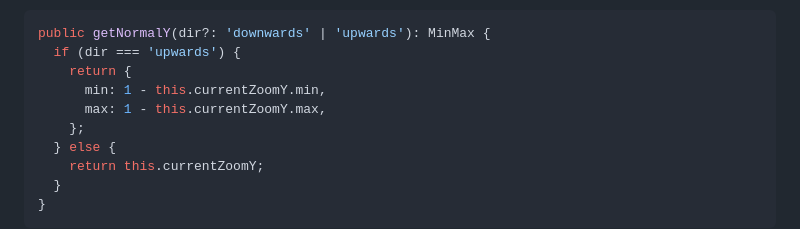
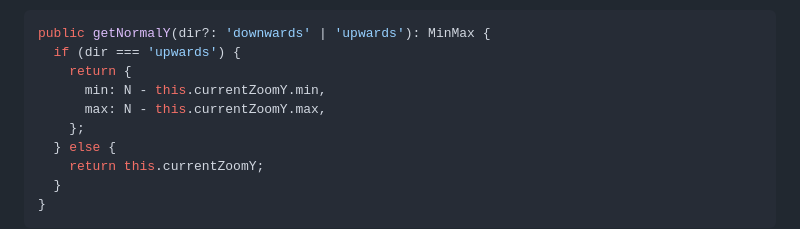
Before and after one commit to olegat/ReactSummit2025, a Markdown page: docs/ZoomPanSolver.md, the part around the change. Drawn GitHub-style.

Commit message:
docs: minor typo 1 -> N

```diff
--- a/docs/ZoomPanSolver.md
+++ b/docs/ZoomPanSolver.md
@@ -185,8 +185,8 @@ complement:
 public getNormalY(dir?: 'downwards' | 'upwards'): MinMax {
   if (dir === 'upwards') {
     return {
-      min: 1 - this.currentZoomY.min,
-      max: 1 - this.currentZoomY.max,
+      min: N - this.currentZoomY.min,
+      max: N - this.currentZoomY.max,
     };
   } else {
     return this.currentZoomY;
```
